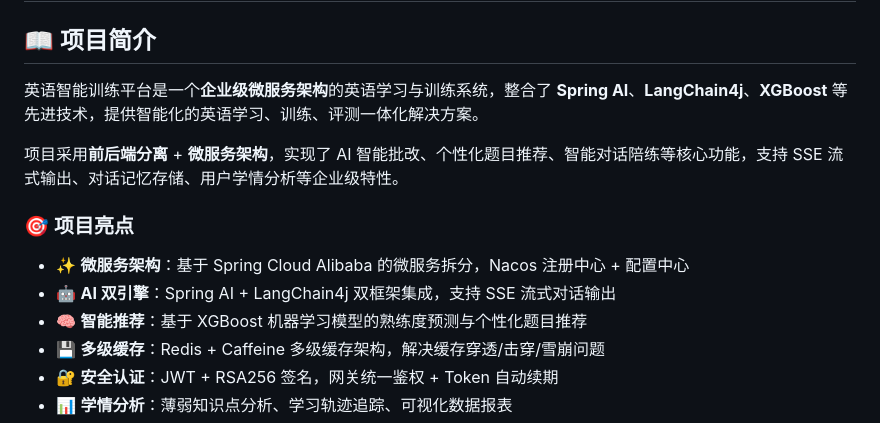
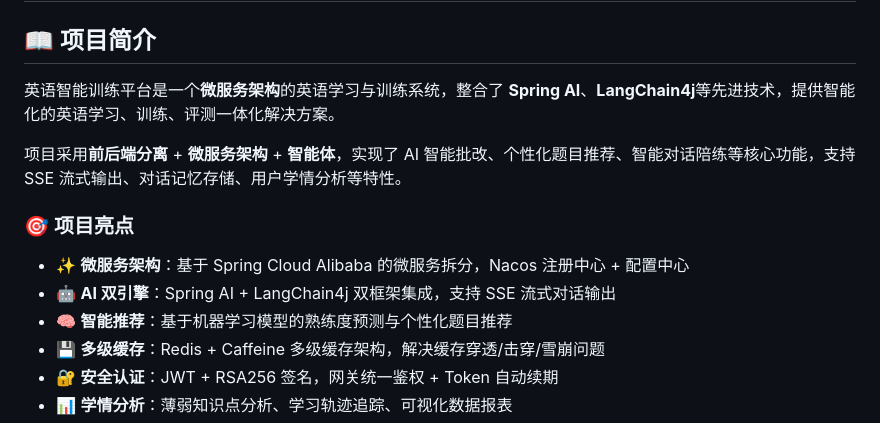
Before and after one commit to czy6/English_self_train, a Markdown page: README.md, the part around the change. GitHub-like rendering.

```diff
--- a/README.md
+++ b/README.md
@@ -2,15 +2,15 @@
 
 ## 📖 项目简介
 
-英语智能训练平台是一个**企业级微服务架构**的英语学习与训练系统，整合了 **Spring AI**、**LangChain4j**、**XGBoost** 等先进技术，提供智能化的英语学习、训练、评测一体化解决方案。
+英语智能训练平台是一个**微服务架构**的英语学习与训练系统，整合了 **Spring AI**、**LangChain4j**等先进技术，提供智能化的英语学习、训练、评测一体化解决方案。
 
-项目采用**前后端分离** + **微服务架构**，实现了 AI 智能批改、个性化题目推荐、智能对话陪练等核心功能，支持 SSE 流式输出、对话记忆存储、用户学情分析等企业级特性。
+项目采用**前后端分离** + **微服务架构** + **智能体**，实现了 AI 智能批改、个性化题目推荐、智能对话陪练等核心功能，支持 SSE 流式输出、对话记忆存储、用户学情分析等特性。
 
 ### 🎯 项目亮点
 
 - ✨ **微服务架构**：基于 Spring Cloud Alibaba 的微服务拆分，Nacos 注册中心 + 配置中心
 - 🤖 **AI 双引擎**：Spring AI + LangChain4j 双框架集成，支持 SSE 流式对话输出
-- 🧠 **智能推荐**：基于 XGBoost 机器学习模型的熟练度预测与个性化题目推荐
+- 🧠 **智能推荐**：基于机器学习模型的熟练度预测与个性化题目推荐
 - 💾 **多级缓存**：Redis + Caffeine 多级缓存架构，解决缓存穿透/击穿/雪崩问题
 - 🔐 **安全认证**：JWT + RSA256 签名，网关统一鉴权 + Token 自动续期
 - 📊 **学情分析**：薄弱知识点分析、学习轨迹追踪、可视化数据报表
```
